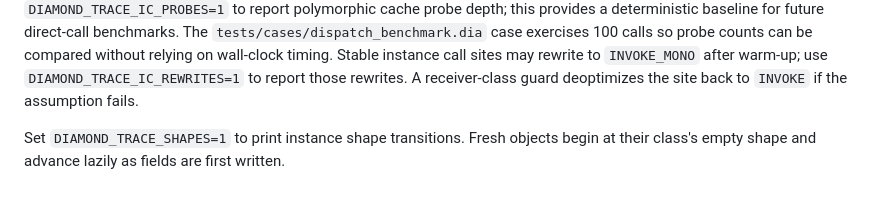
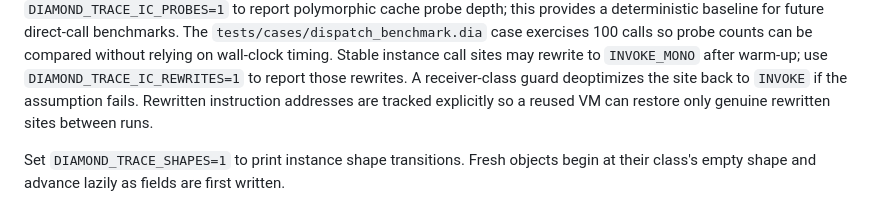
Before and after one commit to diamond-language/diamond, a Markdown page: README.md, the part around the change. Rendered like a GitHub page.

Commit message:
Document rewritten site lifecycle tracking

```diff
--- a/README.md
+++ b/README.md
@@ -476,6 +476,8 @@ counts can be compared without relying on wall-clock timing.
 Stable instance call sites may rewrite to `INVOKE_MONO` after warm-up; use
 `DIAMOND_TRACE_IC_REWRITES=1` to report those rewrites. A receiver-class guard
 deoptimizes the site back to `INVOKE` if the assumption fails.
+Rewritten instruction addresses are tracked explicitly so a reused VM can
+restore only genuine rewritten sites between runs.
 
 Set `DIAMOND_TRACE_SHAPES=1` to print instance shape transitions. Fresh objects
 begin at their class's empty shape and advance lazily as fields are first written.
```
Also changed, not shown: docs/roadmap.md (+1 -0 lines).
